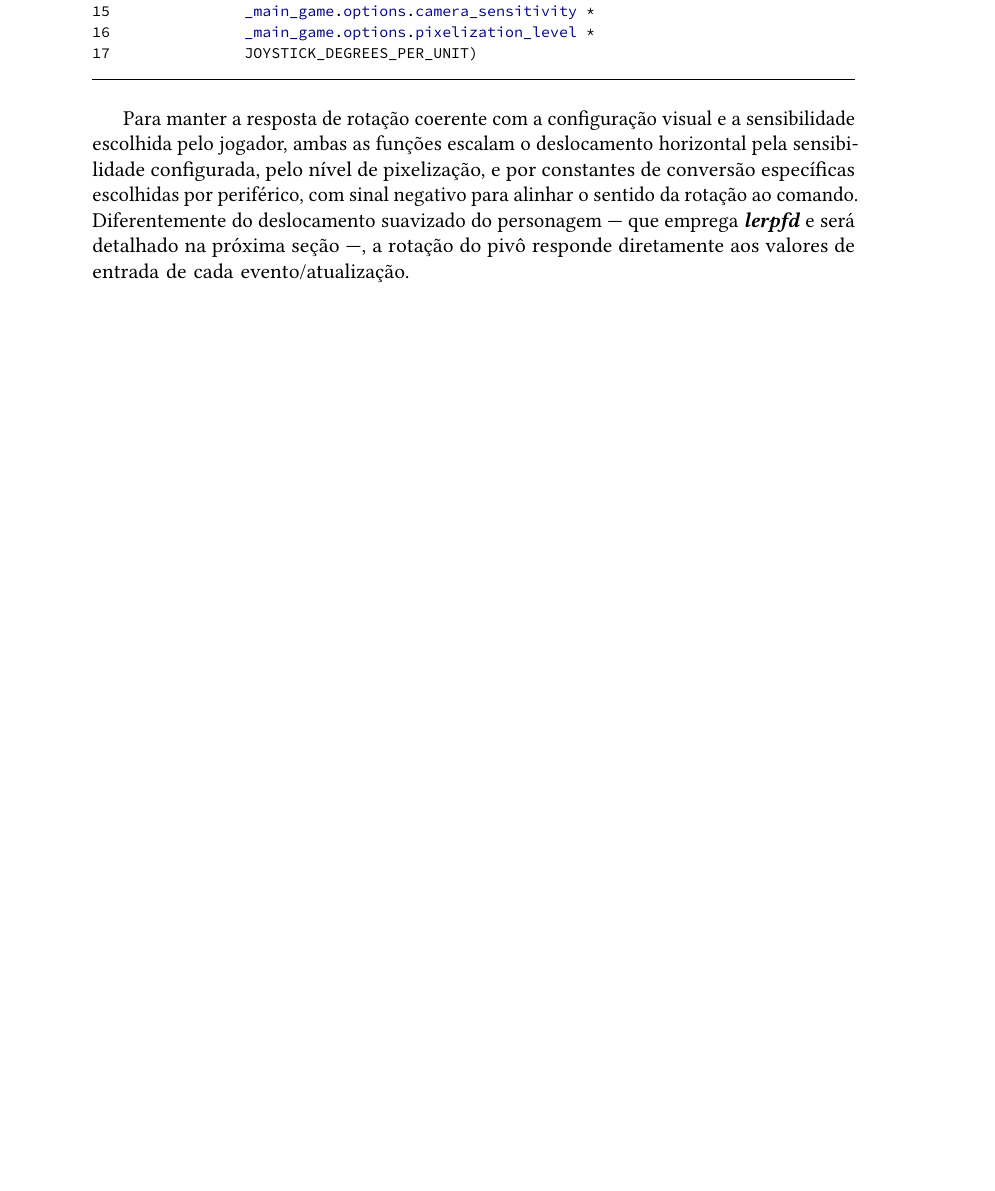
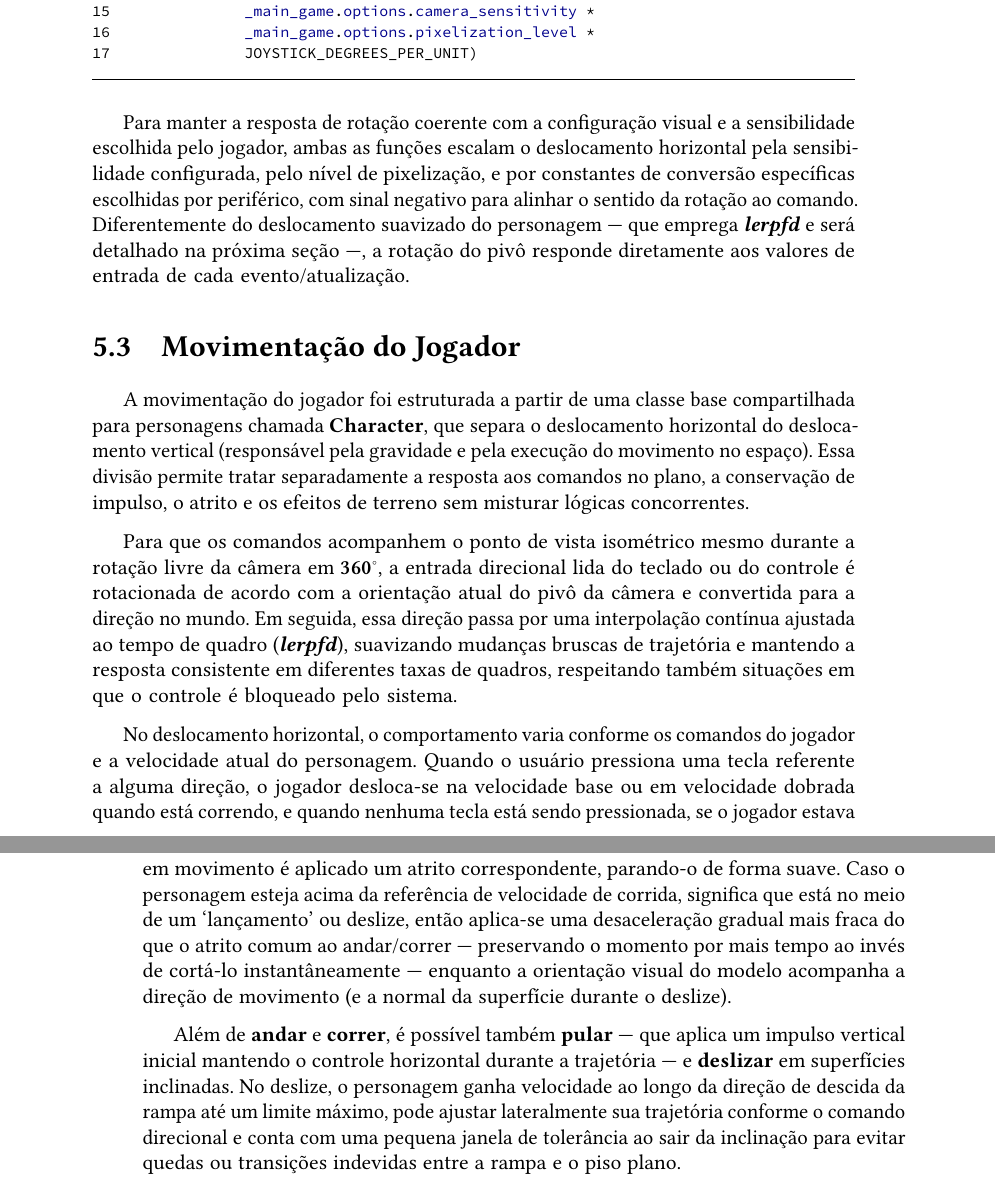
Before and after one commit to milas-ai/project-flowering, a LaTeX thesis (docs/final-paper/main.tex, which reads docs/final-paper/content/04-development.tex): part of page 41 of 50 before the commit and two parts of pages 41 and 42 of 50 after it, the two joined at a grey line, cut so that both start at the same text, the shorter picture padded with empty space. Compiled offline with pdfLaTeX.

Commit message:
docs: introduce player movement section in development chapter

```diff
--- a/docs/final-paper/content/04-development.tex
+++ b/docs/final-paper/content/04-development.tex
@@ -110,3 +110,38 @@ e por constantes de conversão específicas escolhidas por periférico, com sina
 da rotação ao comando. Diferentemente do deslocamento suavizado do personagem
 --- que emprega \textbf{\textit{lerpfd}} e será detalhado na próxima seção ---, a rotação do
 pivô responde diretamente aos valores de entrada de cada evento/atualização.
+
+\section{Movimentação do Jogador}
+\label{sec:movimentacao_do_jogador}
+
+A movimentação do jogador foi estruturada a partir de uma classe base compartilhada para
+personagens chamada \textbf{Character}, que separa o deslocamento horizontal do deslocamento vertical (responsável pela
+gravidade e pela execução do movimento no espaço). Essa divisão permite tratar separadamente a
+resposta aos comandos no plano, a conservação de impulso, o atrito e os efeitos de terreno sem
+misturar lógicas concorrentes.
+
+Para que os comandos acompanhem o ponto de vista isométrico mesmo durante a rotação livre da
+câmera em {\boldmath $360^\circ$}, a entrada direcional lida do teclado ou do controle é
+rotacionada de acordo com a orientação atual do pivô da câmera e convertida para a direção no
+mundo. Em seguida, essa direção passa por uma interpolação contínua ajustada ao tempo de quadro
+(\textbf{\textit{lerpfd}}), suavizando mudanças bruscas de trajetória e mantendo a resposta
+consistente em diferentes taxas de quadros, respeitando também situações em que o controle é
+bloqueado pelo sistema.
+
+%TODO: ser mais especifico do porque usamos lerpfd e nao lerp
+
+No deslocamento horizontal, o comportamento varia conforme os comandos do jogador e a velocidade
+atual do personagem. Quando o usuário pressiona uma tecla referente a alguma direção,
+o jogador desloca-se na velocidade base ou em velocidade dobrada quando está correndo, e quando nenhuma tecla
+está sendo pressionada, se o jogador estava em movimento é aplicado um atrito correspondente, parando-o de forma suave.
+Caso o personagem esteja acima da referência de velocidade de corrida, significa que está no meio de um
+`lançamento' ou deslize, então aplica-se uma desaceleração gradual mais fraca do que o atrito comum ao andar/correr ---
+preservando o momento por mais tempo ao invés de cortá-lo instantâneamente --- enquanto a orientação
+visual do modelo acompanha a direção de movimento (e a normal da superfície durante o deslize).
+
+Além de \textbf{andar} e \textbf{correr}, é possível também \textbf{pular} --- que aplica um impulso vertical
+inicial mantendo o controle horizontal durante a trajetória --- e \textbf{deslizar} em superfícies
+inclinadas. No deslize, o personagem ganha velocidade ao longo da direção de descida da rampa até
+um limite máximo, pode ajustar lateralmente sua trajetória conforme o comando direcional e conta
+com uma pequena janela de tolerância ao sair da inclinação para evitar quedas ou transições
+indevidas entre a rampa e o piso plano.
```
Also changed, not shown: 1 other file.
